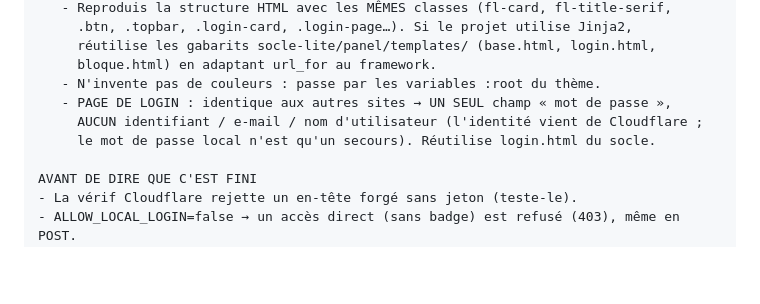
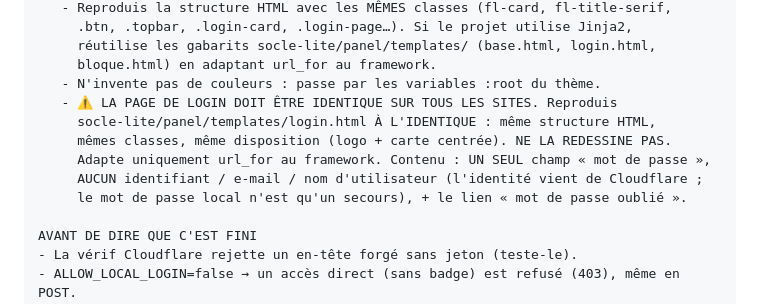
Before and after one commit to SuperNon0/Site-base, a Markdown page: socle-lite/PROMPT-integration.md, the part around the change. GitHub-like rendering; blank space fills up the shorter version.

Commit message:
socle-lite : renforcer — page de login IDENTIQUE sur tous les sites (à reproduire tel quel)
Les prompts disent maintenant clairement : reproduire login.html À L'IDENTIQUE
(même structure HTML, mêmes classes, même disposition), ne pas la redessiner ;
adapter seulement url_for. Un seul champ mot de passe, aucun identifiant.

Co-Authored-By: Claude Opus 4.8 <noreply@anthropic.com>
Claude-Session: https://claude.ai/code/session_01BJB7Rcm8WLapEAAnFNJ5dX

```diff
--- a/socle-lite/PROMPT-integration.md
+++ b/socle-lite/PROMPT-integration.md
@@ -46,9 +46,12 @@ TA MISSION — ajouter à CE projet, SANS casser ses fonctionnalités existantes
      réutilise les gabarits socle-lite/panel/templates/ (base.html, login.html,
      bloque.html) en adaptant url_for au framework.
    - N'invente pas de couleurs : passe par les variables :root du thème.
-   - PAGE DE LOGIN : identique aux autres sites → UN SEUL champ « mot de passe »,
+   - ⚠️ LA PAGE DE LOGIN DOIT ÊTRE IDENTIQUE SUR TOUS LES SITES. Reproduis
+     socle-lite/panel/templates/login.html À L'IDENTIQUE : même structure HTML,
+     mêmes classes, même disposition (logo + carte centrée). NE LA REDESSINE PAS.
+     Adapte uniquement url_for au framework. Contenu : UN SEUL champ « mot de passe »,
      AUCUN identifiant / e-mail / nom d'utilisateur (l'identité vient de Cloudflare ;
-     le mot de passe local n'est qu'un secours). Réutilise login.html du socle.
+     le mot de passe local n'est qu'un secours), + le lien « mot de passe oublié ».
 
 AVANT DE DIRE QUE C'EST FINI
 - La vérif Cloudflare rejette un en-tête forgé sans jeton (teste-le).
```
Also changed, not shown: socle-lite/PROMPT-reglages-integres.md (+3 -0 lines).
